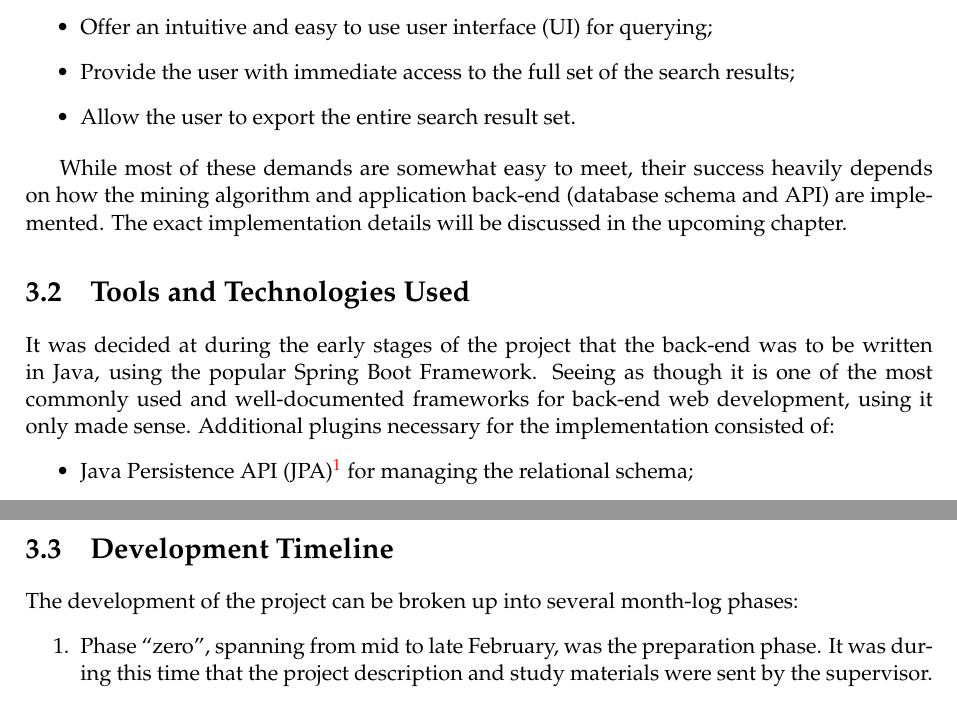
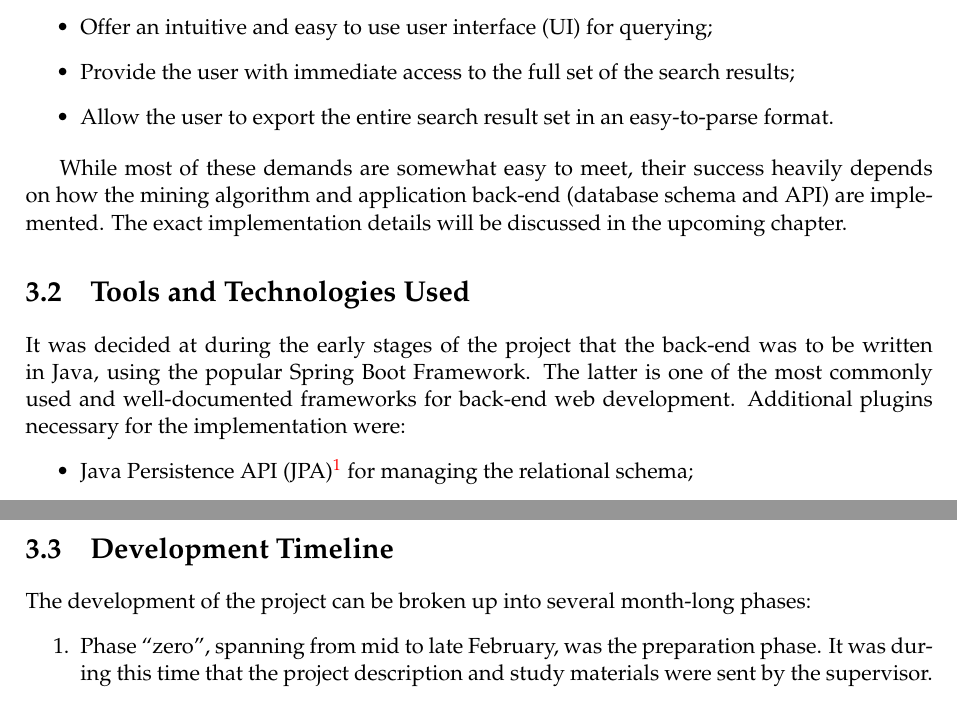
Before and after one commit to seart-group/ghs, a LaTeX thesis (report/main.tex, which reads report/requirements.tex): two parts of pages 12 and 14 of 21, joined at a grey line, cut so that both start at the same text. Compiled offline with pdfLaTeX.

Commit message:
pass on section 3

```diff
--- a/report/requirements.tex
+++ b/report/requirements.tex
@@ -9,7 +9,7 @@ Having outlined the issues of existing tools, it became apparent that in order t
     \item Present all the mined repository information in a clear and concise manner;
     \item Offer an intuitive and easy to use user interface (UI) for querying;
     \item Provide the user with immediate access to the full set of the search results;
-    \item Allow the user to export the entire search result set.
+    \item Allow the user to export the entire search result set in an easy-to-parse format.
 \end{itemize}
 
 While most of these demands are somewhat easy to meet, their success heavily depends on how the mining algorithm and application back-end (database schema and API) are implemented.
@@ -18,8 +18,7 @@ The exact implementation details will be discussed in the upcoming chapter.
 \section{Tools and Technologies Used}
 
 It was decided at during the early stages of the project that the back-end was to be written in Java, using the popular Spring Boot Framework.
-Seeing as though it is one of the most commonly used and well-documented frameworks for back-end web development, using it only made sense.
-Additional plugins necessary for the implementation consisted of:
+The latter is one of the most commonly used and well-documented frameworks for back-end web development. Additional plugins necessary for the implementation were:
 \begin{itemize}
     \item Java Persistence API (JPA)\footnote{\url{https://www.oracle.com/java/technologies/persistence-jsp.html}} for managing the relational schema;
     \item Hibernate\footnote{\url{https://hibernate.org}} as the object-relational mapping (ORM) tool;
@@ -51,7 +50,7 @@ Although the initial suggestion was to deploy the application in a single Docker
 \newpage
 \section{Development Timeline}
 
-The development of the project can be broken up into several month-log phases:
+The development of the project can be broken up into several month-long phases:
 \begin{enumerate}
     \item Phase ``zero'', spanning from mid to late February, was the preparation phase. It was during this time that the project description and study materials were sent by the supervisor.
     \item Phase one, spanning the month of March and first week of April was dedicated to the development of the application back-end. Everything, from the crawling algorithm, to the database schema and application API was done in this period.
```
